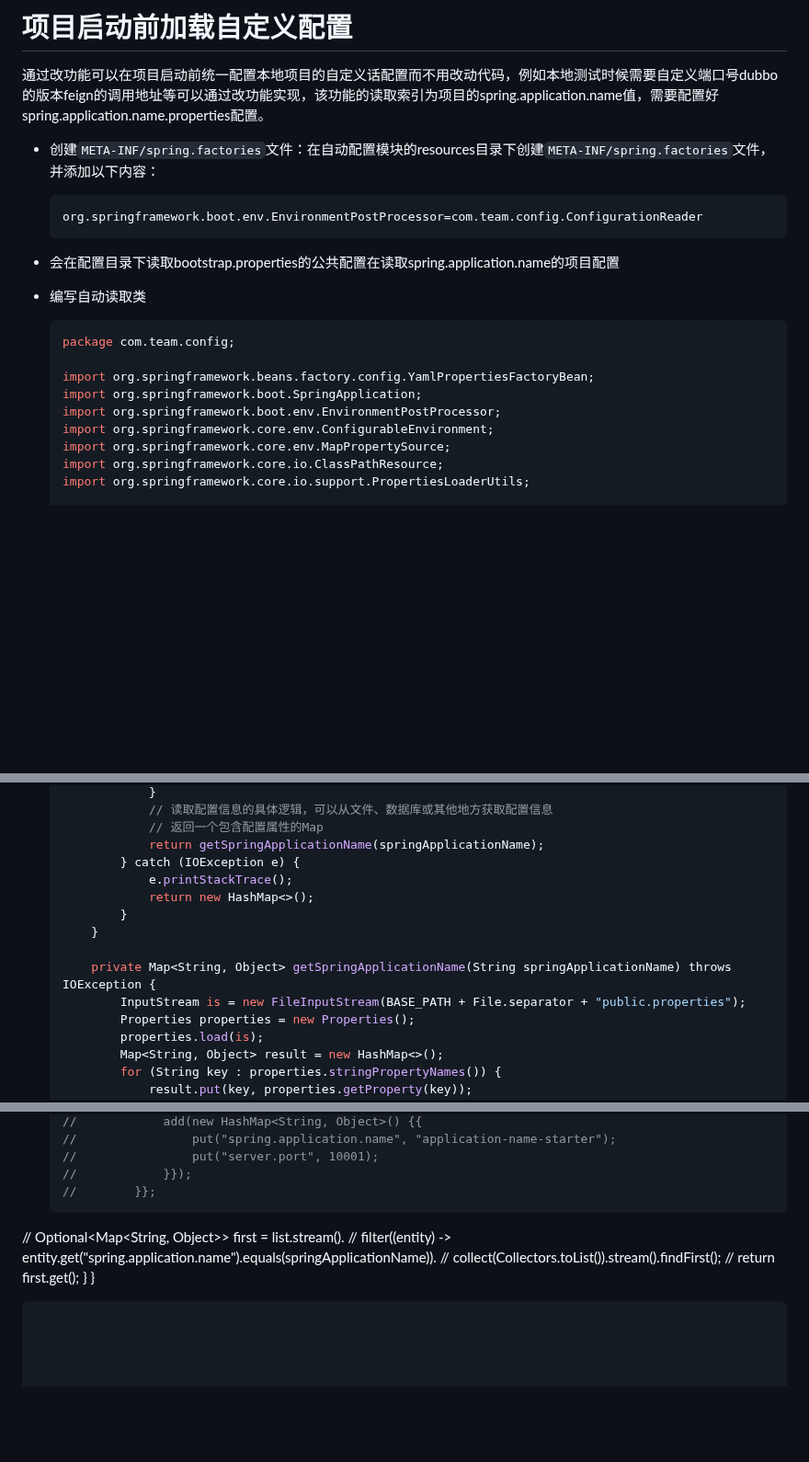
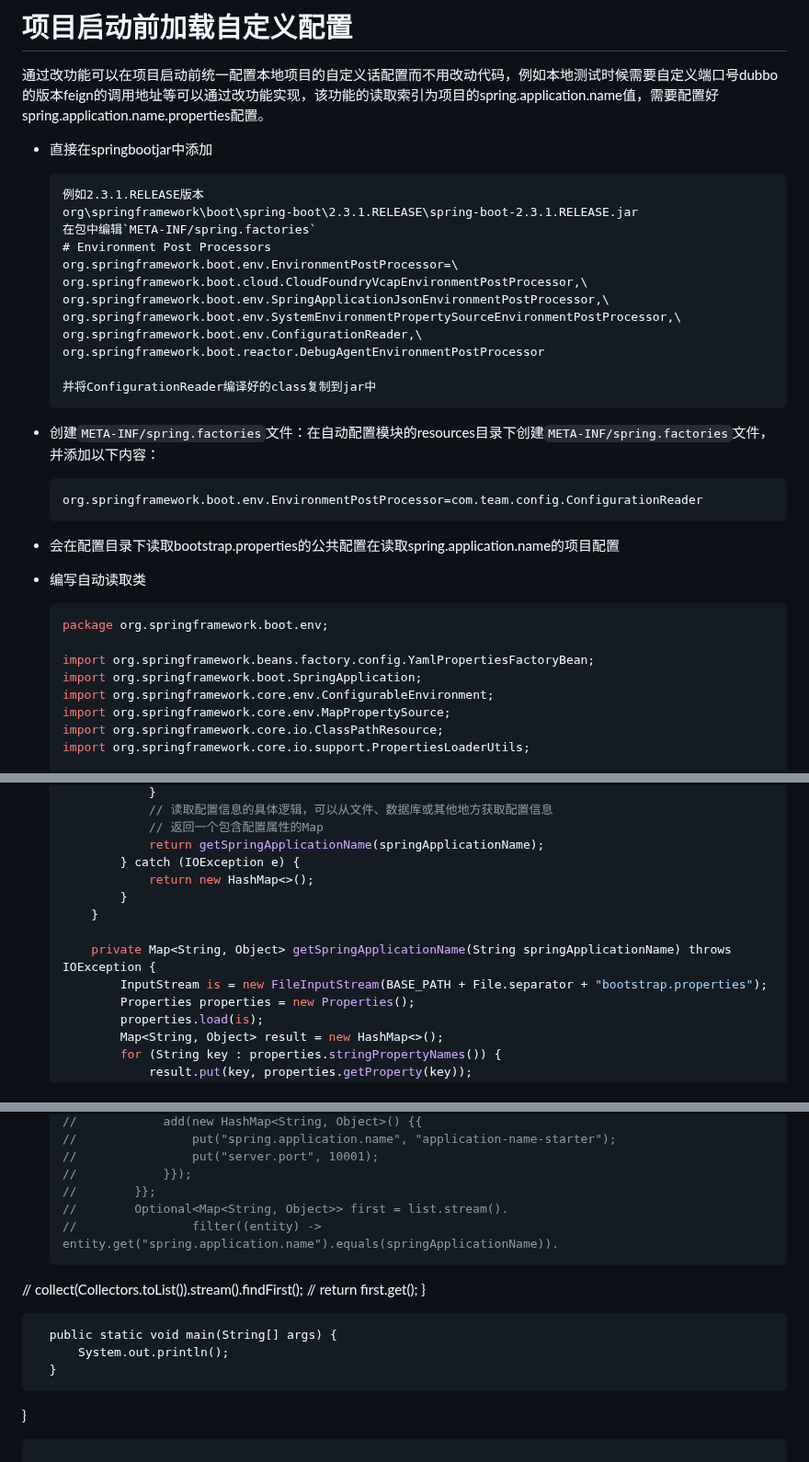
Before and after one commit to cdigho/note-log, a Markdown page: source/java/springboot.md, 3 parts joined by grey strips. Shown at 92% size. GitHub-like rendering; blank space fills up the shorter version.

Commit message:
读取配置

````diff
--- a/source/java/springboot.md
+++ b/source/java/springboot.md
@@ -406,6 +406,23 @@ public class CircularDependencyB {
 
 通过改功能可以在项目启动前统一配置本地项目的自定义话配置而不用改动代码，例如本地测试时候需要自定义端口号dubbo的版本feign的调用地址等可以通过改功能实现，该功能的读取索引为项目的spring.application.name值，需要配置好spring.application.name.properties配置。
 
+- 直接在springbootjar中添加
+
+  ```
+  例如2.3.1.RELEASE版本
+  org\springframework\boot\spring-boot\2.3.1.RELEASE\spring-boot-2.3.1.RELEASE.jar
+  在包中编辑`META-INF/spring.factories`
+  # Environment Post Processors
+  org.springframework.boot.env.EnvironmentPostProcessor=\
+  org.springframework.boot.cloud.CloudFoundryVcapEnvironmentPostProcessor,\
+  org.springframework.boot.env.SpringApplicationJsonEnvironmentPostProcessor,\
+  org.springframework.boot.env.SystemEnvironmentPropertySourceEnvironmentPostProcessor,\
+  org.springframework.boot.env.ConfigurationReader,\
+  org.springframework.boot.reactor.DebugAgentEnvironmentPostProcessor
+
+  并将ConfigurationReader编译好的class复制到jar中
+  ```
+
 - 创建`META-INF/spring.factories`文件：在自动配置模块的resources目录下创建`META-INF/spring.factories`文件，并添加以下内容：
 
   ```
@@ -417,11 +434,10 @@ public class CircularDependencyB {
 - 编写自动读取类
 
   ```java
-  package com.team.config;
+  package org.springframework.boot.env;
 
   import org.springframework.beans.factory.config.YamlPropertiesFactoryBean;
   import org.springframework.boot.SpringApplication;
-  import org.springframework.boot.env.EnvironmentPostProcessor;
   import org.springframework.core.env.ConfigurableEnvironment;
   import org.springframework.core.env.MapPropertySource;
   import org.springframework.core.io.ClassPathResource;
@@ -473,13 +489,12 @@ public class CircularDependencyB {
               // 返回一个包含配置属性的Map
               return getSpringApplicationName(springApplicationName);
           } catch (IOException e) {
-              e.printStackTrace();
               return new HashMap<>();
           }
       }
 
       private Map<String, Object> getSpringApplicationName(String springApplicationName) throws IOException {
-          InputStream is = new FileInputStream(BASE_PATH + File.separator + "public.properties");
+          InputStream is = new FileInputStream(BASE_PATH + File.separator + "bootstrap.properties");
           Properties properties = new Properties();
           properties.load(is);
           Map<String, Object> result = new HashMap<>();
@@ -502,10 +517,14 @@ public class CircularDependencyB {
   //                put("server.port", 10001);
   //            }});
   //        }};
-//        Optional<Map<String, Object>> first = list.stream().
+  //        Optional<Map<String, Object>> first = list.stream().
   //                filter((entity) -> entity.get("spring.application.name").equals(springApplicationName)).
-  //                collect(Collectors.toList()).stream().findFirst();
+//                collect(Collectors.toList()).stream().findFirst();
   //        return first.get();
+      }
+
+      public static void main(String[] args) {
+          System.out.println();
       }
   }
   ```
````
Also changed, not shown: other parts of source/java/springboot.md (+1 -1 lines).
